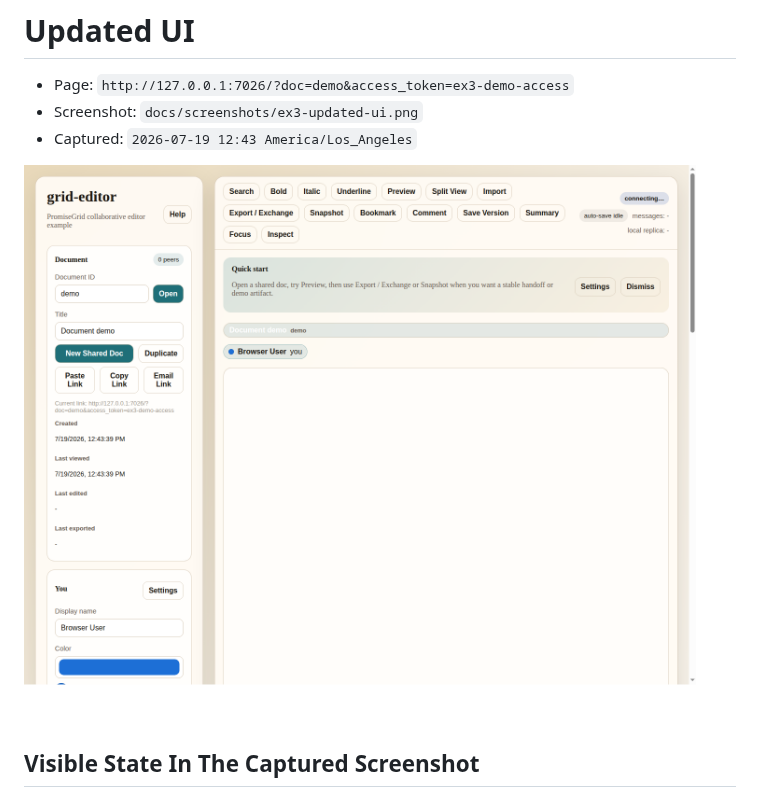
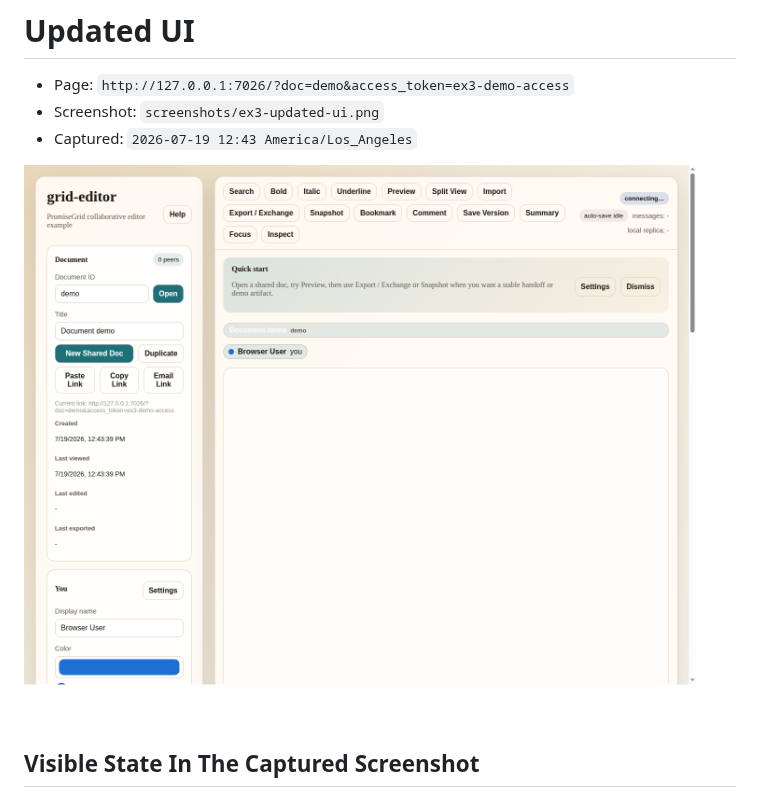
Before and after one commit to ciwg/grid-examples, a Markdown page: ex3-grid-editor-websocket/docs/updated-ui.md, the part around the change. Rendered like a GitHub page.

Commit message:
Move Ex3 UI Doc Into Ex3 Docs
ex3-grid-editor-websocket/docs/updated-ui.md
- move the ex3 UI screenshot note into the ex3 docs tree where users expect to find it
- fix the embedded screenshot path so GitHub renders the image from the ex3 docs directory

ex3-grid-editor-websocket/docs/screenshots/ex3-updated-ui.png
- move the committed ex3 UI screenshot into the ex3 docs screenshot directory

updated-ui.md
- remove the repo-root copy by moving it into the ex3 docs tree

docs/screenshots/ex3-updated-ui.png
- remove the repo-root screenshot copy by moving it into the ex3 docs tree

```diff
--- a/updated-ui.md
+++ b/ex3-grid-editor-websocket/docs/updated-ui.md
@@ -1,10 +1,10 @@
 # Updated UI
 
 - Page: `http://127.0.0.1:7026/?doc=demo&access_token=ex3-demo-access`
-- Screenshot: `docs/screenshots/ex3-updated-ui.png`
+- Screenshot: `screenshots/ex3-updated-ui.png`
 - Captured: `2026-07-19 12:43 America/Los_Angeles`
 
-![Ex3 updated UI](docs/screenshots/ex3-updated-ui.png)
+![Ex3 updated UI](screenshots/ex3-updated-ui.png)
 
 ## Visible State In The Captured Screenshot
 
```
Also changed, not shown: ex3-grid-editor-websocket/docs/screenshots/ex3-updated-ui.png (renamed from docs/screenshots/ex3-updated-ui.png).
